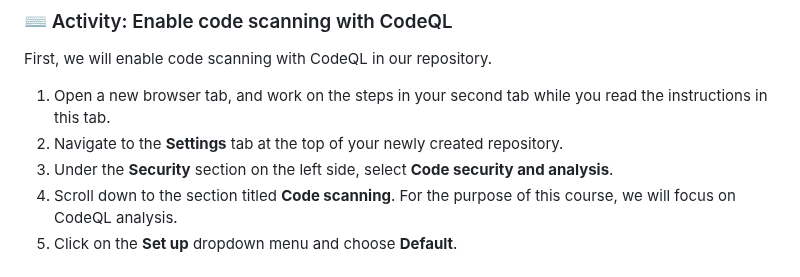
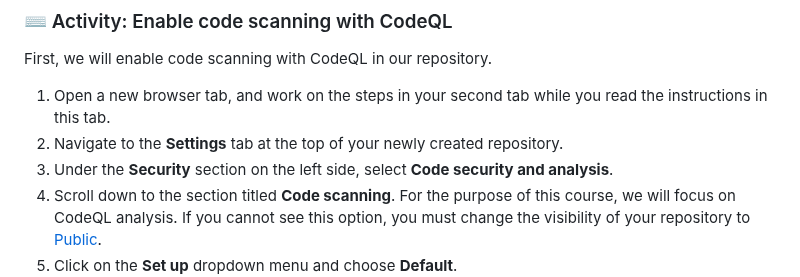
Before and after one commit to skills/introduction-to-codeql, a Markdown page: .github/steps/1-enable-codeql.md, the part around the change. GitHub-like rendering.

Commit message:
Update 1-enable-codeql.md
Added why sometimes people cannot see codeql option in their repo. Added why should they change the visibility to public and wrote an address to see how they can change it.

```diff
--- a/.github/steps/1-enable-codeql.md
+++ b/.github/steps/1-enable-codeql.md
@@ -26,7 +26,7 @@ First, we will enable code scanning with CodeQL in our repository.
 1. Open a new browser tab, and work on the steps in your second tab while you read the instructions in this tab.
 2. Navigate to the **Settings** tab at the top of your newly created repository.
 3. Under the **Security** section on the left side, select **Code security and analysis**.
-4. Scroll down to the section titled **Code scanning**. For the purpose of this course, we will focus on CodeQL analysis.
+4. Scroll down to the section titled **Code scanning**. For the purpose of this course, we will focus on CodeQL analysis. If you cannot see this option, you must change the visibility of your repository to [Public](https://docs.github.com/en/repositories/managing-your-repositorys-settings-and-features/managing-repository-settings/setting-repository-visibility).
 5. Click on the **Set up** dropdown menu and choose **Default**.
 ![enable-code-scanning-default.png](/images/enable-code-scanning-default.png)
 
```
